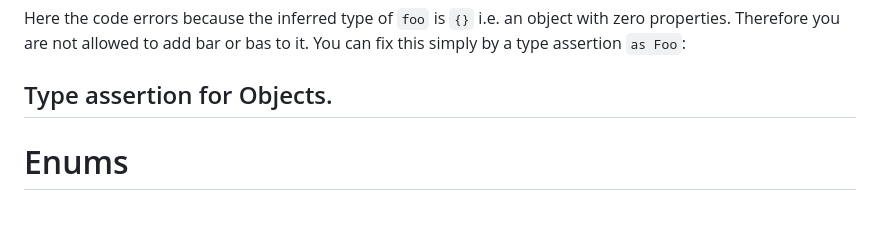
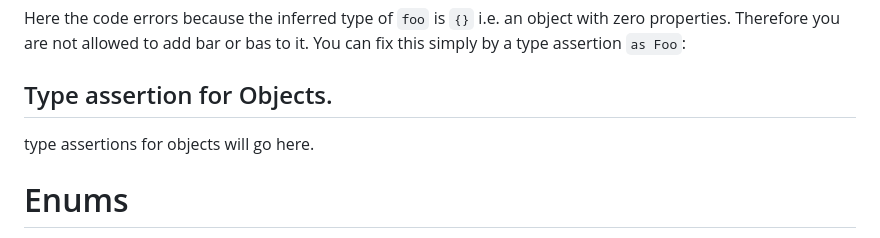
Before and after one commit to Yasir-Khan22/Typescript-Fundamentals, a Markdown page: README.md, the part around the change. Drawn GitHub-style; blank space fills up the shorter version.

Commit message:
type assertion again

```diff
--- a/README.md
+++ b/README.md
@@ -247,6 +247,8 @@ Here the code errors because the inferred type of `foo` is `{}` i.e. an object w
 
 ## Type assertion for Objects.
 
+type assertions for objects will go here.
+
 # Enums
 
 - Enums also known as enumerations, added into Javascript by Typescript.
```
